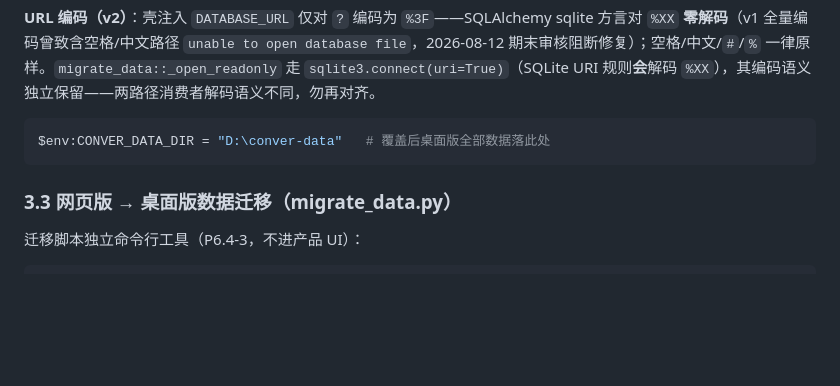
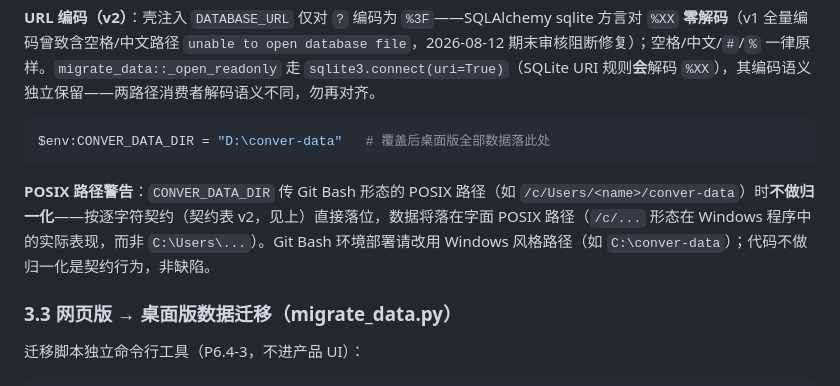
Before and after one commit to Penumbra-Noviter/conver-system, a Markdown page: docs/tauri-desktop.md, the part around the change. Rendered like a GitHub page; blank space fills up the shorter version.

Commit message:
docs: 数据目录覆盖节补 POSIX 路径警告（T-06）

````diff
--- a/docs/tauri-desktop.md
+++ b/docs/tauri-desktop.md
@@ -109,6 +109,8 @@ powershell -ExecutionPolicy Bypass -File scripts/smoke-desktop.ps1 -UseInstaller
 $env:CONVER_DATA_DIR = "D:\conver-data"   # 覆盖后桌面版全部数据落此处
 ```
 
+**POSIX 路径警告**：`CONVER_DATA_DIR` 传 Git Bash 形态的 POSIX 路径（如 `/c/Users/<name>/conver-data`）时**不做归一化**——按逐字符契约（契约表 v2，见上）直接落位，数据将落在字面 POSIX 路径（`/c/...` 形态在 Windows 程序中的实际表现，而非 `C:\Users\...`）。Git Bash 环境部署请改用 Windows 风格路径（如 `C:\conver-data`）；代码不做归一化是契约行为，非缺陷。
+
 ### 3.3 网页版 → 桌面版数据迁移（migrate_data.py）
 
 迁移脚本独立命令行工具（P6.4-3，不进产品 UI）：
````
